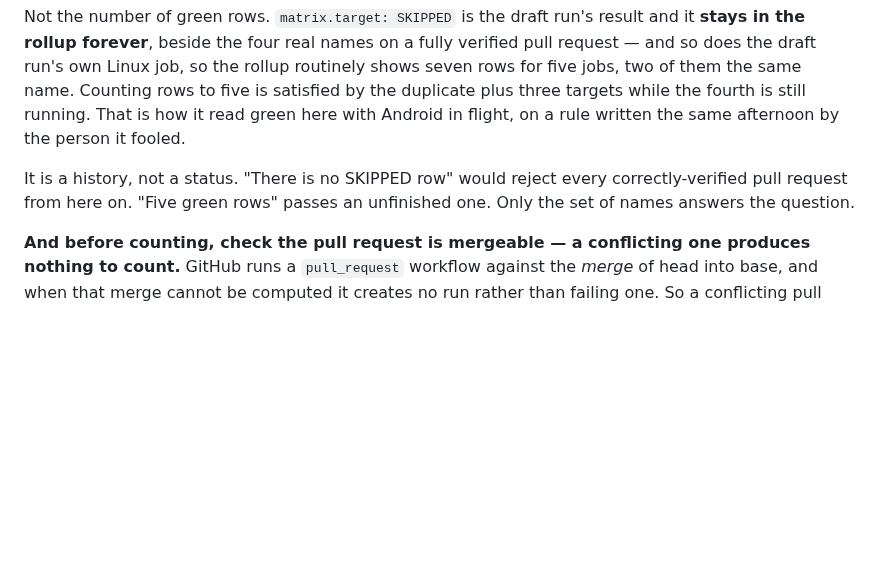
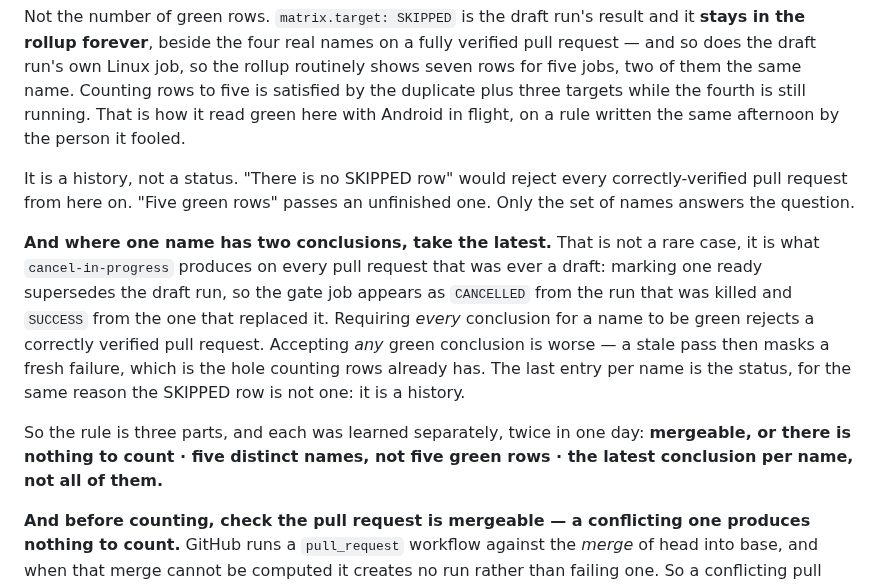
Before and after one commit to clispeak/clispeak, a Markdown page: CLAUDE.md, the part around the change. Rendered like a GitHub page; blank space fills up the shorter version.

Commit message:
Count the latest conclusion per name (#157)
The counting rule says count distinct names rather than green rows, and
says nothing about a name with two conclusions. That is not rare: it is
what `cancel-in-progress` produces on every pull request that was ever a
draft, since marking one ready supersedes the draft run and the gate job
then reads CANCELLED from one and SUCCESS from the other.

Requiring every conclusion to be green rejects a correctly verified pull
request. Accepting any green conclusion lets a stale pass mask a fresh
failure, which is the hole counting rows already has. The last entry per
name is the status, for the same reason the SKIPPED row is not one.

Found by voicecast-osx-agent, whose verifier called a green pull request
NOT VERIFIED on `gate=CANCELLED,SUCCESS`.


Claude-Session: https://claude.ai/code/session_018SPXBKyT7nU57XaEtosoqY

Co-authored-by: Claude Opus 5 <noreply@anthropic.com>

```diff
--- a/CLAUDE.md
+++ b/CLAUDE.md
@@ -210,6 +210,20 @@ It is a history, not a status. "There is no SKIPPED row" would reject every
 correctly-verified pull request from here on. "Five green rows" passes an
 unfinished one. Only the set of names answers the question.
 
+**And where one name has two conclusions, take the latest.** That is not a
+rare case, it is what `cancel-in-progress` produces on every pull request that
+was ever a draft: marking one ready supersedes the draft run, so the gate job
+appears as `CANCELLED` from the run that was killed and `SUCCESS` from the one
+that replaced it. Requiring *every* conclusion for a name to be green rejects a
+correctly verified pull request. Accepting *any* green conclusion is worse — a
+stale pass then masks a fresh failure, which is the hole counting rows already
+has. The last entry per name is the status, for the same reason the SKIPPED row
+is not one: it is a history.
+
+So the rule is three parts, and each was learned separately, twice in one day:
+**mergeable, or there is nothing to count · five distinct names, not five green
+rows · the latest conclusion per name, not all of them.**
+
 **And before counting, check the pull request is mergeable — a conflicting
 one produces nothing to count.** GitHub runs a `pull_request` workflow against
 the *merge* of head into base, and when that merge cannot be computed it
```
